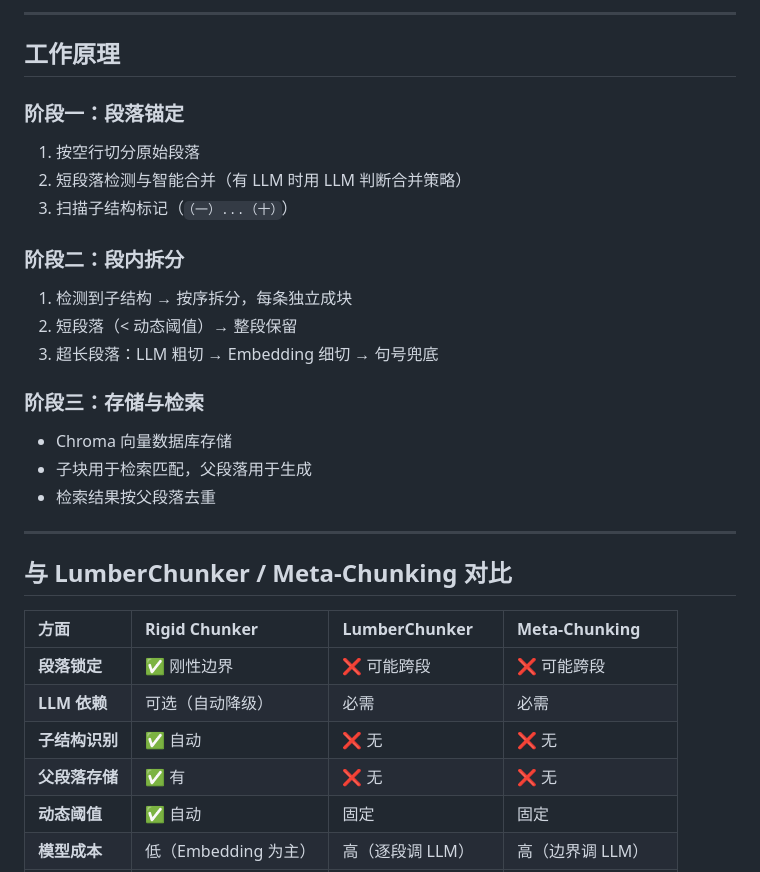
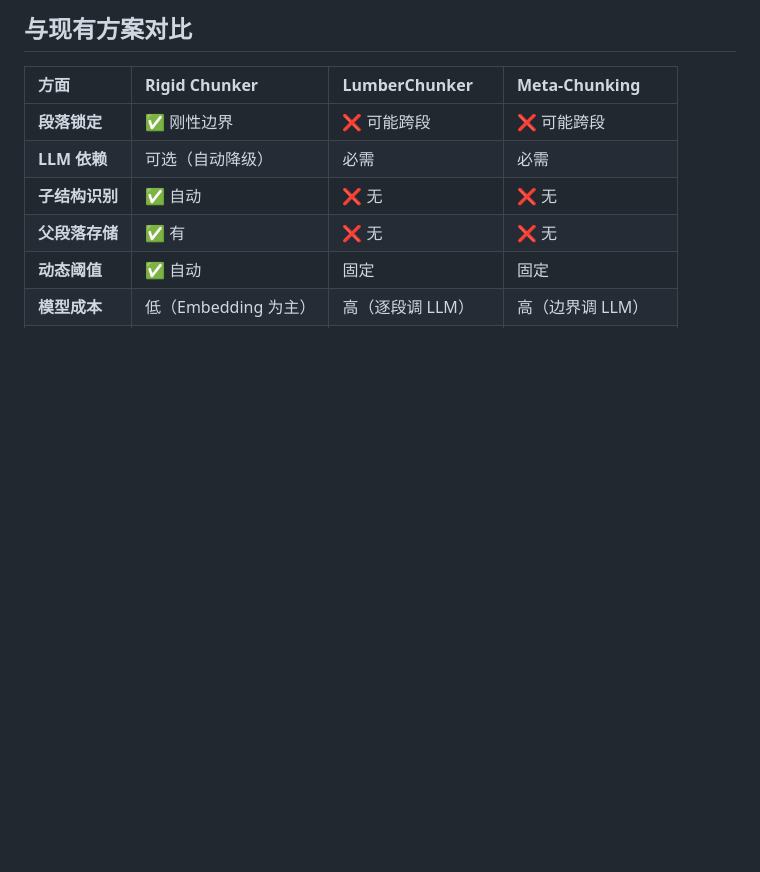
Before and after one commit to hhhcnchg/chunker-chunking, a Markdown page: README.md, the part around one of its changes. GitHub-like rendering; blank space fills up the shorter version.

```diff
--- a/README.md
+++ b/README.md
@@ -120,28 +44,4 @@ python rigid_chunker.py 你的文档.txt
----
-
-## 工作原理
-
-### 阶段一：段落锚定
-
-1. 按空行切分原始段落
-2. 短段落检测与智能合并（有 LLM 时用 LLM 判断合并策略）
-3. 扫描子结构标记（`（一）...（十）`）
-
-### 阶段二：段内拆分
-
-1. 检测到子结构 → 按序拆分，每条独立成块
-2. 短段落（< 动态阈值）→ 整段保留
-3. 超长段落：LLM 粗切 → Embedding 细切 → 句号兜底
-
-### 阶段三：存储与检索
-
-- Chroma 向量数据库存储
-- 子块用于检索匹配，父段落用于生成
-- 检索结果按父段落去重
-
----
-
-## 与 LumberChunker / Meta-Chunking 对比
+## 与现有方案对比
 
 | 方面 | Rigid Chunker | LumberChunker | Meta-Chunking |
 |:-----|:--------------|:--------------|:--------------|
```
Also changed, not shown: other parts of README.md (+30 -96 lines), README.en.md (+12 -2 lines), USAGE.md (added, +341 -0 lines).
